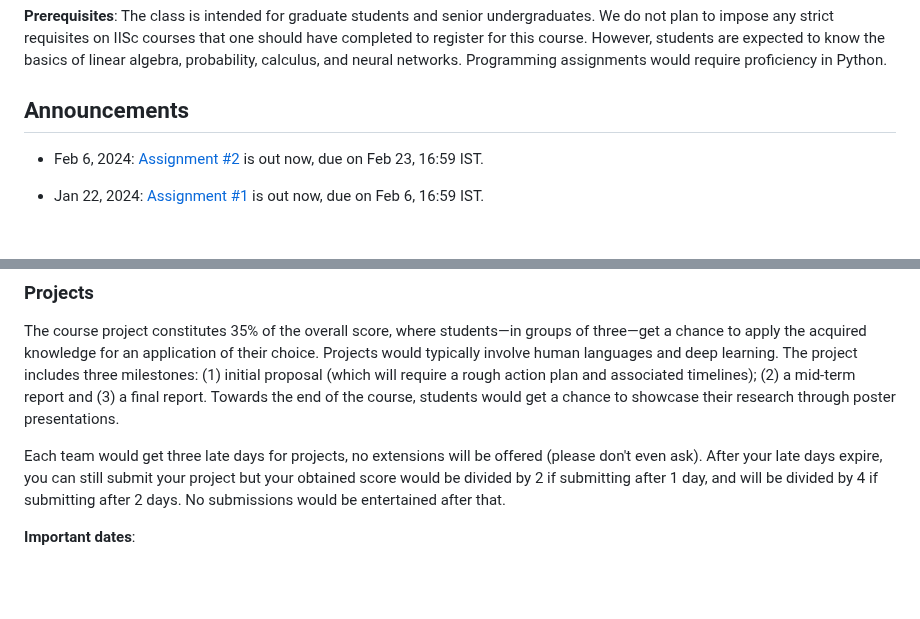
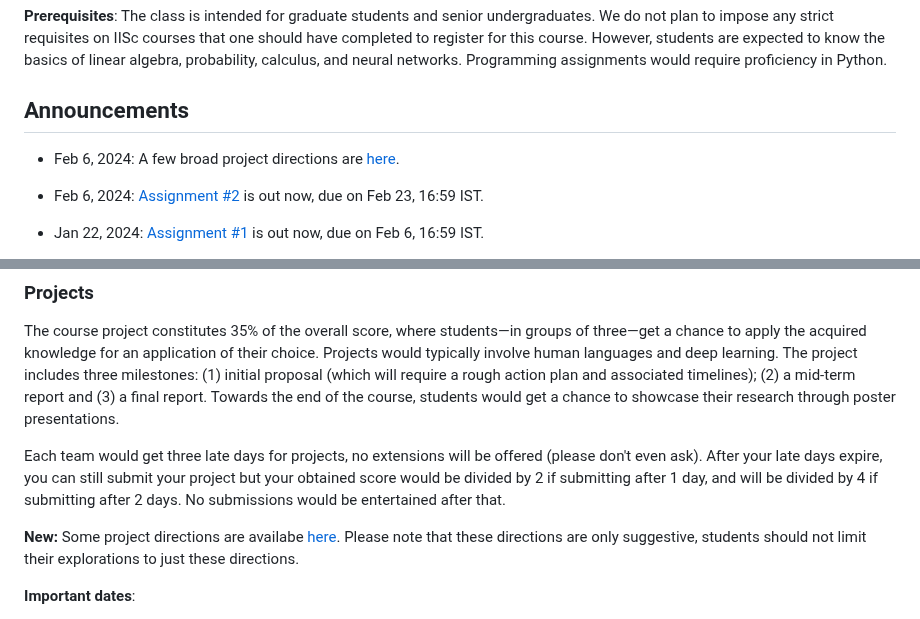
Before and after one commit to FLAIR-IISc/Intro-to-NLP-Jan-2024, a Markdown page: README.md, 2 parts joined by grey strips. Rendered like a GitHub page; blank space fills up the shorter version.

Commit message:
added project directions

```diff
--- a/README.md
+++ b/README.md
@@ -17,6 +17,8 @@
 
 
 ## Announcements
+
+- Feb 6, 2024: A few broad project directions are [here](https://indianinstituteofscience-my.sharepoint.com/:b:/g/personal/danishp_iisc_ac_in/ERDjeyogTFhCkH8SxjByjuEBJ3C6kKChIY1dZSAzjqMFSQ?e=9VdRKL).
 
 - Feb 6, 2024: [Assignment #2](https://colab.research.google.com/drive/1ajI3TIiQaPn9o1mnxw8RaOvQnKzyEG_Z?usp=sharing) is out now, due on Feb 23, 16:59 IST.
 
@@ -77,6 +79,8 @@ The course project constitutes 35% of the overall score, where students—in gro
 
 Each team would get three late days for projects, no extensions will be offered (please don't even ask). After your late days expire, you can still submit your project but your obtained score would be divided by 2 if submitting after 1 day, and will be divided by 4 if submitting after 2 days. No submissions would be entertained after that.
 
+**New:** Some project directions are availabe [here](https://indianinstituteofscience-my.sharepoint.com/:b:/g/personal/danishp_iisc_ac_in/ERDjeyogTFhCkH8SxjByjuEBJ3C6kKChIY1dZSAzjqMFSQ?e=9VdRKL). Please note that these directions are only suggestive, students should not limit their explorations to just these directions.
+
 
 **Important dates**:
 
```
